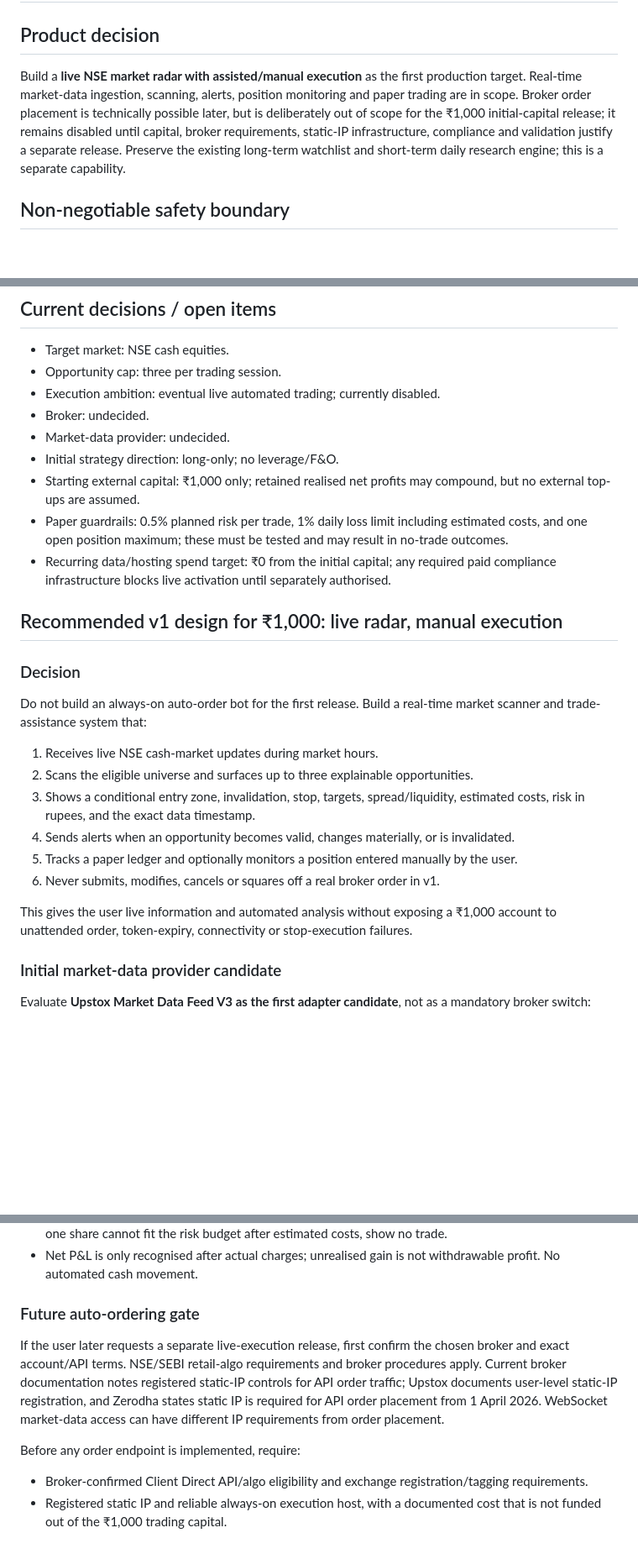
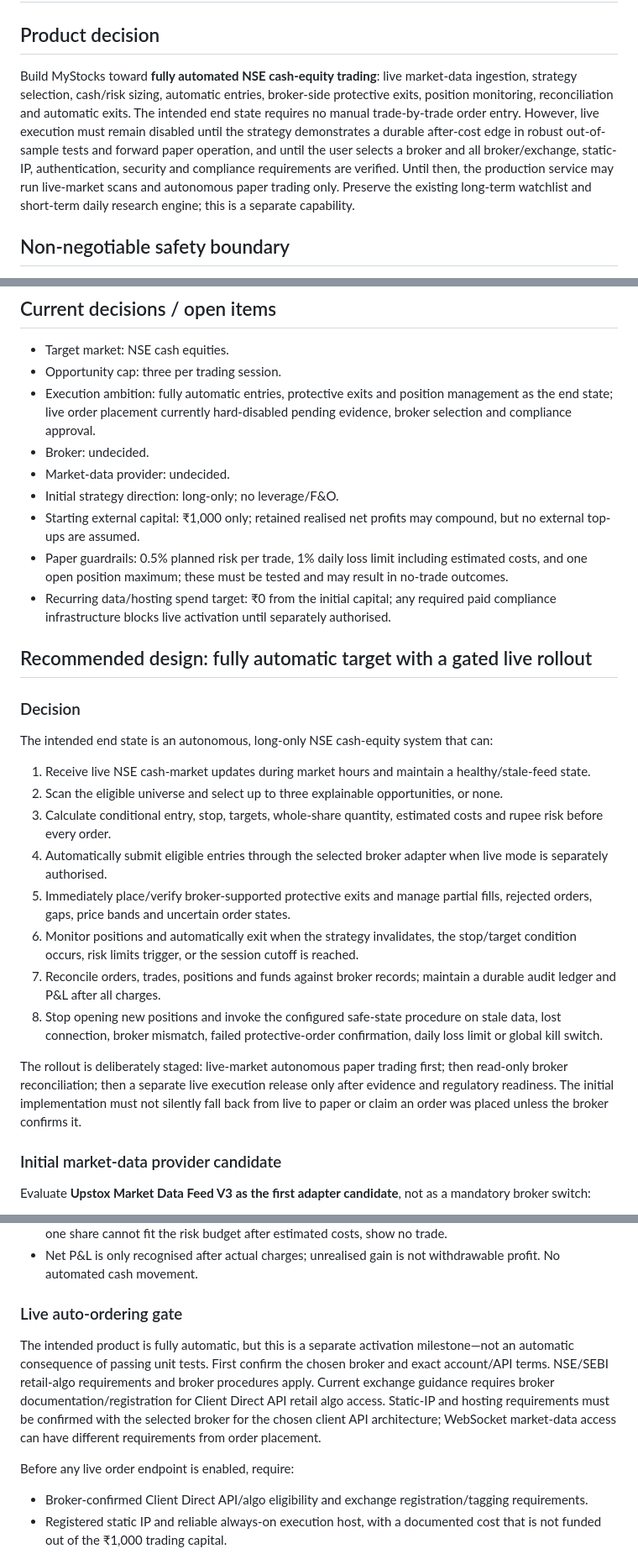
Before and after one commit to nagapurinarayana-ship-it/mystocks, a Markdown page: docs/INTRADAY_AUTOMATED_TRADING_PLAN.md, 3 parts joined by grey strips. Shown at 84% size. Drawn GitHub-style; blank space fills up the shorter version.

Commit message:
docs: define fully automated trading as gated end state

```diff
--- a/docs/INTRADAY_AUTOMATED_TRADING_PLAN.md
+++ b/docs/INTRADAY_AUTOMATED_TRADING_PLAN.md
@@ -2,7 +2,7 @@
 
 ## Product decision
 
-Build a **live NSE market radar with assisted/manual execution** as the first production target. Real-time market-data ingestion, scanning, alerts, position monitoring and paper trading are in scope. Broker order placement is technically possible later, but is deliberately out of scope for the ₹1,000 initial-capital release; it remains disabled until capital, broker requirements, static-IP infrastructure, compliance and validation justify a separate release. Preserve the existing long-term watchlist and short-term daily research engine; this is a separate capability.
+Build MyStocks toward **fully automated NSE cash-equity trading**: live market-data ingestion, strategy selection, cash/risk sizing, automatic entries, broker-side protective exits, position monitoring, reconciliation and automatic exits. The intended end state requires no manual trade-by-trade order entry. However, live execution must remain disabled until the strategy demonstrates a durable after-cost edge in robust out-of-sample tests and forward paper operation, and until the user selects a broker and all broker/exchange, static-IP, authentication, security and compliance requirements are verified. Until then, the production service may run live-market scans and autonomous paper trading only. Preserve the existing long-term watchlist and short-term daily research engine; this is a separate capability.
 
 ## Non-negotiable safety boundary
 
@@ -137,7 +138,7 @@ Before any live API trading, obtain broker confirmation of eligibility and requi
 
 - Target market: NSE cash equities.
 - Opportunity cap: three per trading session.
-- Execution ambition: eventual live automated trading; currently disabled.
+- Execution ambition: fully automatic entries, protective exits and position management as the end state; live order placement currently hard-disabled pending evidence, broker selection and compliance approval.
 - Broker: undecided.
 - Market-data provider: undecided.
 - Initial strategy direction: long-only; no leverage/F&O.
@@ -146,19 +147,21 @@ Before any live API trading, obtain broker confirmation of eligibility and requi
 - Recurring data/hosting spend target: ₹0 from the initial capital; any required paid compliance infrastructure blocks live activation until separately authorised.
 
 
-## Recommended v1 design for ₹1,000: live radar, manual execution
+## Recommended design: fully automatic target with a gated live rollout
 
 ### Decision
 
-Do not build an always-on auto-order bot for the first release. Build a real-time market scanner and trade-assistance system that:
-1. Receives live NSE cash-market updates during market hours.
-2. Scans the eligible universe and surfaces up to three explainable opportunities.
-3. Shows a conditional entry zone, invalidation, stop, targets, spread/liquidity, estimated costs, risk in rupees, and the exact data timestamp.
-4. Sends alerts when an opportunity becomes valid, changes materially, or is invalidated.
-5. Tracks a paper ledger and optionally monitors a position entered manually by the user.
-6. Never submits, modifies, cancels or squares off a real broker order in v1.
+The intended end state is an autonomous, long-only NSE cash-equity system that can:
+1. Receive live NSE cash-market updates during market hours and maintain a healthy/stale-feed state.
+2. Scan the eligible universe and select up to three explainable opportunities, or none.
+3. Calculate conditional entry, stop, targets, whole-share quantity, estimated costs and rupee risk before every order.
+4. Automatically submit eligible entries through the selected broker adapter when live mode is separately authorised.
+5. Immediately place/verify broker-supported protective exits and manage partial fills, rejected orders, gaps, price bands and uncertain order states.
+6. Monitor positions and automatically exit when the strategy invalidates, the stop/target condition occurs, risk limits trigger, or the session cutoff is reached.
+7. Reconcile orders, trades, positions and funds against broker records; maintain a durable audit ledger and P&L after all charges.
+8. Stop opening new positions and invoke the configured safe-state procedure on stale data, lost connection, broker mismatch, failed protective-order confirmation, daily loss limit or global kill switch.
 
-This gives the user live information and automated analysis without exposing a ₹1,000 account to unattended order, token-expiry, connectivity or stop-execution failures.
+The rollout is deliberately staged: live-market autonomous paper trading first; then read-only broker reconciliation; then a separate live execution release only after evidence and regulatory readiness. The initial implementation must not silently fall back from live to paper or claim an order was placed unless the broker confirms it.
 
 ### Initial market-data provider candidate
 
@@ -195,11 +198,11 @@ Zerodha's currently published retail Kite Connect pricing is ₹500 per month fo
 - The existing conservative paper limits (0.5% planned risk per trade; 1% daily loss limit; one open position) are hard research guardrails, not a claim that every ₹1,000 portfolio can place a valid trade. If one share cannot fit the risk budget after estimated costs, show no trade.
 - Net P&L is only recognised after actual charges; unrealised gain is not withdrawable profit. No automated cash movement.
 
-### Future auto-ordering gate
+### Live auto-ordering gate
 
-If the user later requests a separate live-execution release, first confirm the chosen broker and exact account/API terms. NSE/SEBI retail-algo requirements and broker procedures apply. Current broker documentation notes registered static-IP controls for API order traffic; Upstox documents user-level static-IP registration, and Zerodha states static IP is required for API order placement from 1 April 2026. WebSocket market-data access can have different IP requirements from order placement.
+The intended product is fully automatic, but this is a separate activation milestone—not an automatic consequence of passing unit tests. First confirm the chosen broker and exact account/API terms. NSE/SEBI retail-algo requirements and broker procedures apply. Current exchange guidance requires broker documentation/registration for Client Direct API retail algo access. Static-IP and hosting requirements must be confirmed with the selected broker for the chosen client API architecture; WebSocket market-data access can have different requirements from order placement.
 
-Before any order endpoint is implemented, require:
+Before any live order endpoint is enabled, require:
 - Broker-confirmed Client Direct API/algo eligibility and exchange registration/tagging requirements.
 - Registered static IP and reliable always-on execution host, with a documented cost that is not funded out of the ₹1,000 trading capital.
 - Fresh broker authentication/session lifecycle, secret isolation and audit trail.
```
Also changed, not shown: other parts of docs/INTRADAY_AUTOMATED_TRADING_PLAN.md (+1 -0 lines).
